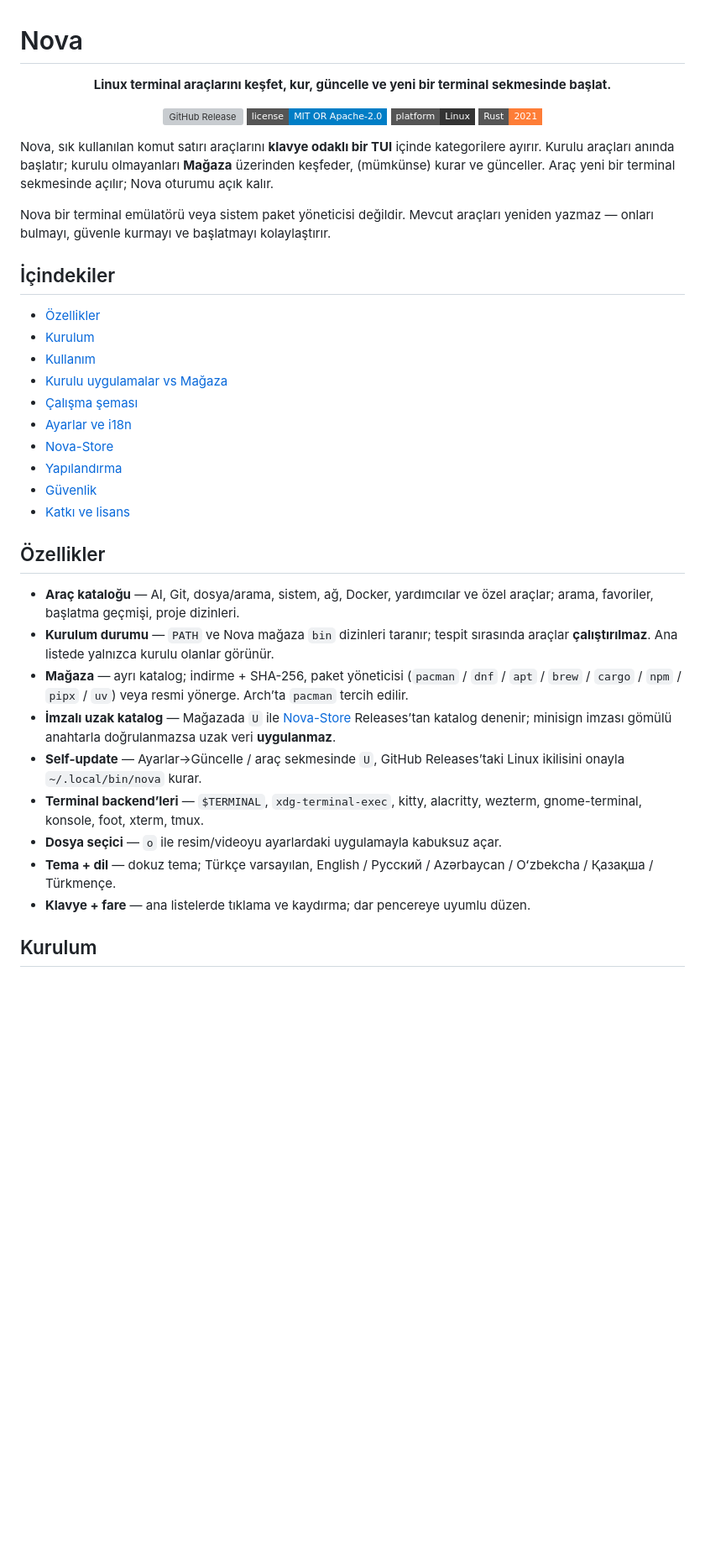
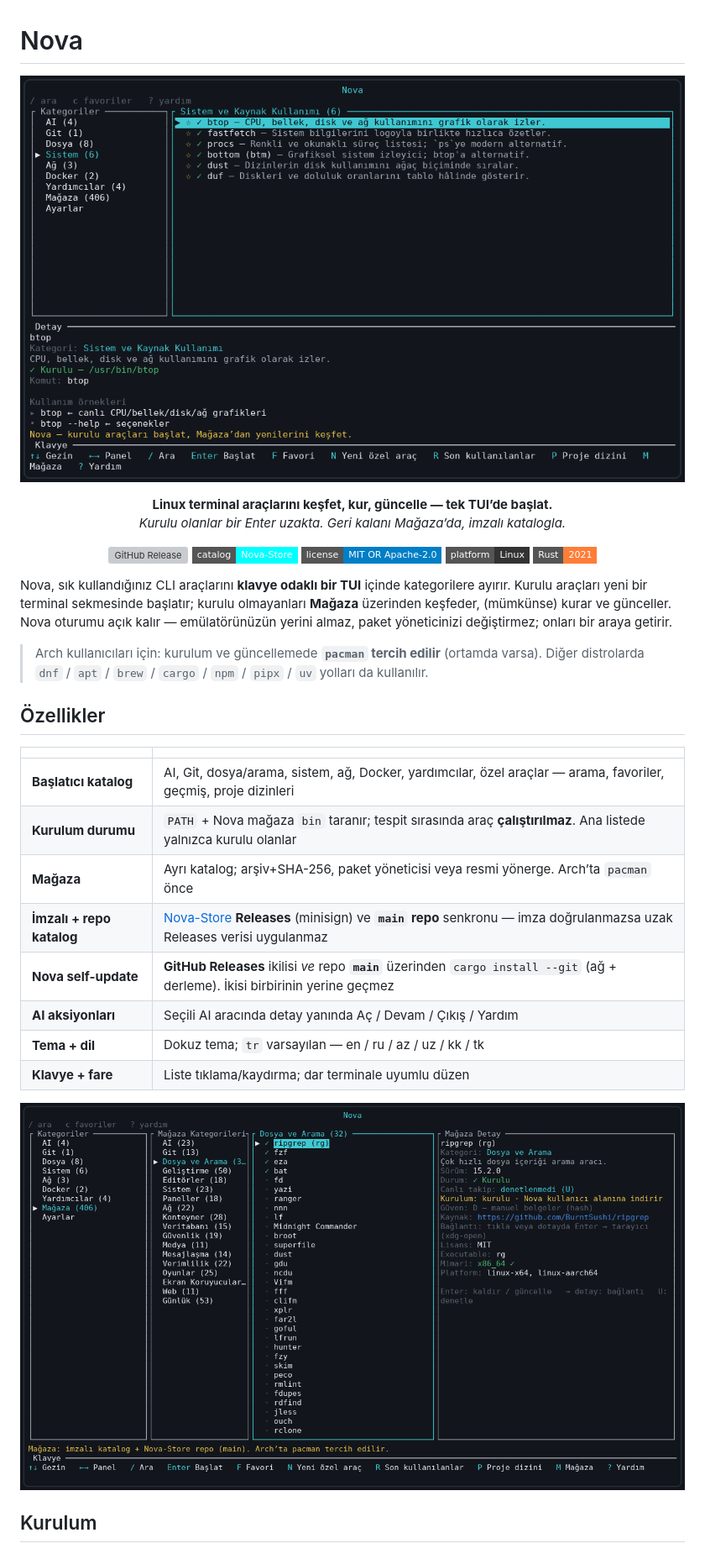
Before and after one commit to Teknoloji-Filozoflari/Nova, a Markdown page: README.md, the part around one of its changes. Shown at 84% size. Drawn GitHub-style; pictures changed too: docs/screenshots/main-list.png (added), docs/screenshots/store.png (added); badges without logos; blank space fills up the shorter version; grey boxes are pictures that could not be loaded.

```diff
--- a/README.md
+++ b/README.md
@@ -1,49 +1,48 @@
 # Nova
 
 <p align="center">
-  <strong>Linux terminal araçlarını keşfet, kur, güncelle ve yeni bir terminal sekmesinde başlat.</strong>
+  <img alt="Nova ana liste" src="docs/screenshots/main-list.png" width="820">
+</p>
+
+<p align="center">
+  <strong>Linux terminal araçlarını keşfet, kur, güncelle — tek TUI’de başlat.</strong><br>
+  <em>Kurulu olanlar bir Enter uzakta. Geri kalanı Mağaza’da, imzalı katalogla.</em>
 </p>
 
 <p align="center">
   <a href="https://github.com/Teknoloji-Filozoflari/Nova/releases"><img alt="GitHub Release" src="https://img.shields.io/github/v/release/Teknoloji-Filozoflari/Nova?style=flat-square&logo=github"></a>
+  <a href="https://github.com/Teknoloji-Filozoflari/Nova-Store"><img alt="Nova-Store" src="https://img.shields.io/badge/catalog-Nova--Store-cyan?style=flat-square"></a>
   <a href="LICENSE.md"><img alt="SPDX: MIT OR Apache-2.0" src="https://img.shields.io/badge/license-MIT%20OR%20Apache--2.0-blue?style=flat-square"></a>
   <img alt="Platform: Linux" src="https://img.shields.io/badge/platform-Linux-333?style=flat-square&logo=linux">
   <img alt="Rust 2021" src="https://img.shields.io/badge/Rust-2021-orange?style=flat-square&logo=rust">
 </p>
 
-Nova, sık kullanılan komut satırı araçlarını **klavye odaklı bir TUI** içinde
-kategorilere ayırır. Kurulu araçları anında başlatır; kurulu olmayanları
-**Mağaza** üzerinden keşfeder, (mümkünse) kurar ve günceller. Araç yeni bir
-terminal sekmesinde açılır; Nova oturumu açık kalır.
+Nova, sık kullandığınız CLI araçlarını **klavye odaklı bir TUI** içinde
+kategorilere ayırır. Kurulu araçları yeni bir terminal sekmesinde başlatır;
+kurulu olmayanları **Mağaza** üzerinden keşfeder, (mümkünse) kurar ve günceller.
+Nova oturumu açık kalır — emülatörünüzün yerini almaz, paket yöneticinizi
+değiştirmez; onları bir araya getirir.
 
-Nova bir terminal emülatörü veya sistem paket yöneticisi değildir. Mevcut
-araçları yeniden yazmaz — onları bulmayı, güvenle kurmayı ve başlatmayı
-kolaylaştırır.
-
-## İçindekiler
-
-- [Özellikler](#özellikler)
-- [Kurulum](#kurulum)
-- [Kullanım](#kullanım)
-- [Kurulu uygulamalar vs Mağaza](#kurulu-uygulamalar-vs-mağaza)
-- [Çalışma şeması](#çalışma-şeması)
-- [Ayarlar ve i18n](#ayarlar-ve-i18n)
-- [Nova-Store](#nova-store)
-- [Yapılandırma](#yapılandırma)
-- [Güvenlik](#güvenlik)
-- [Katkı ve lisans](#katkı-ve-lisans)
+> Arch kullanıcıları için: kurulum ve güncellemede **`pacman` tercih edilir**
+> (ortamda varsa). Diğer distrolarda `dnf` / `apt` / `brew` / `cargo` /
+> `npm` / `pipx` / `uv` yolları da kullanılır.
 
 ## Özellikler
 
-- **Araç kataloğu** — AI, Git, dosya/arama, sistem, ağ, Docker, yardımcılar ve özel araçlar; arama, favoriler, başlatma geçmişi, proje dizinleri.
-- **Kurulum durumu** — `PATH` ve Nova mağaza `bin` dizinleri taranır; tespit sırasında araçlar **çalıştırılmaz**. Ana listede yalnızca kurulu olanlar görünür.
-- **Mağaza** — ayrı katalog; indirme + SHA-256, paket yöneticisi (`pacman` / `dnf` / `apt` / `brew` / `cargo` / `npm` / `pipx` / `uv`) veya resmi yönerge. Arch’ta `pacman` tercih edilir.
-- **İmzalı uzak katalog** — Mağazada `U` ile [Nova-Store](https://github.com/Teknoloji-Filozoflari/Nova-Store) Releases’tan katalog denenir; minisign imzası gömülü anahtarla doğrulanmazsa uzak veri **uygulanmaz**.
-- **Self-update** — Ayarlar→Güncelle / araç sekmesinde `U`, GitHub Releases’taki Linux ikilisini onayla `~/.local/bin/nova` kurar.
-- **Terminal backend’leri** — `$TERMINAL`, `xdg-terminal-exec`, kitty, alacritty, wezterm, gnome-terminal, konsole, foot, xterm, tmux.
-- **Dosya seçici** — `o` ile resim/videoyu ayarlardaki uygulamayla kabuksuz açar.
-- **Tema + dil** — dokuz tema; Türkçe varsayılan, English / Русский / Azərbaycan / Oʻzbekcha / Қазақша / Türkmençe.
-- **Klavye + fare** — ana listelerde tıklama ve kaydırma; dar pencereye uyumlu düzen.
+| | |
+| --- | --- |
+| **Başlatıcı katalog** | AI, Git, dosya/arama, sistem, ağ, Docker, yardımcılar, özel araçlar — arama, favoriler, geçmiş, proje dizinleri |
+| **Kurulum durumu** | `PATH` + Nova mağaza `bin` taranır; tespit sırasında araç **çalıştırılmaz**. Ana listede yalnızca kurulu olanlar |
+| **Mağaza** | Ayrı katalog; arşiv+SHA-256, paket yöneticisi veya resmi yönerge. Arch’ta `pacman` önce |
+| **İmzalı + repo katalog** | [Nova-Store](https://github.com/Teknoloji-Filozoflari/Nova-Store) **Releases** (minisign) ve **`main` repo** senkronu — imza doğrulanmazsa uzak Releases verisi uygulanmaz |
+| **Nova self-update** | **GitHub Releases** ikilisi *ve* repo **`main`** üzerinden `cargo install --git` (ağ + derleme). İkisi birbirinin yerine geçmez |
+| **AI aksiyonları** | Seçili AI aracında detay yanında Aç / Devam / Çıkış / Yardım |
+| **Tema + dil** | Dokuz tema; `tr` varsayılan — en / ru / az / uz / kk / tk |
+| **Klavye + fare** | Liste tıklama/kaydırma; dar terminale uyumlu düzen |
+
+<p align="center">
+  <img alt="Nova Mağaza" src="docs/screenshots/store.png" width="820">
+</p>
 
 ## Kurulum
 
```
Also changed, not shown: other parts of README.md (+76 -63 lines), docs/screenshots/README.md (added, +26 -0 lines), docs/screenshots/ai-actions.png (added), docs/screenshots/settings.png (added), 4 other files.
